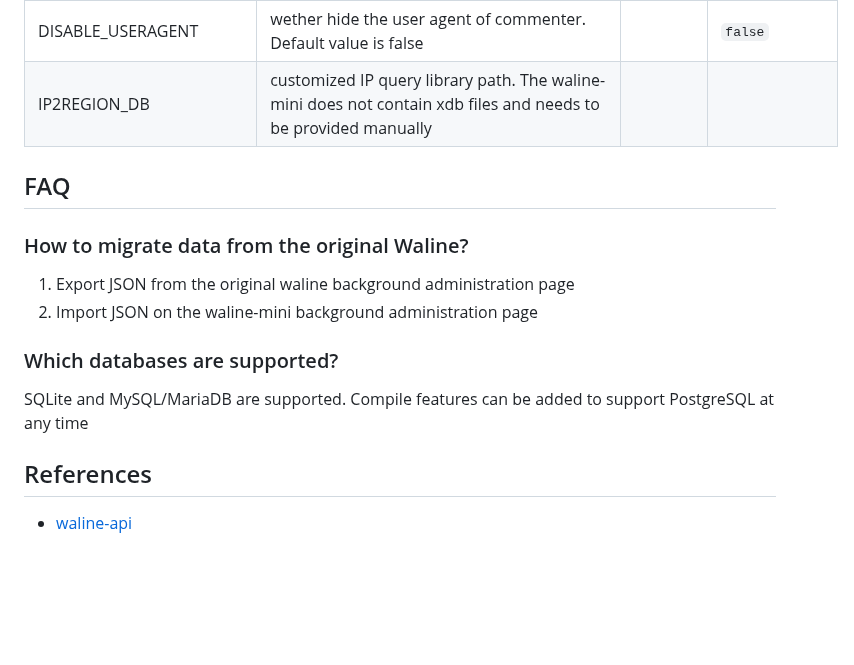
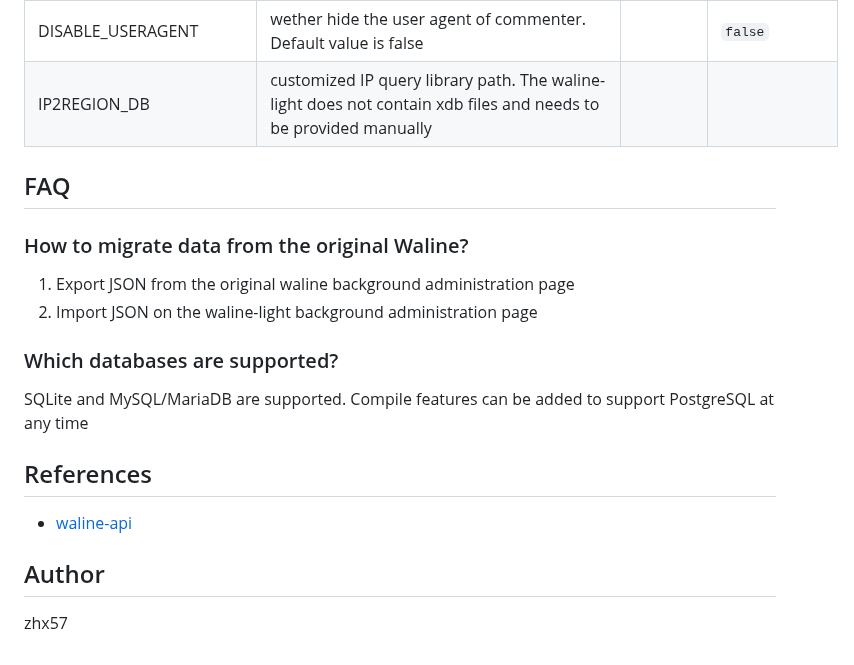
Before and after one commit to zhx57/waline-light, a Markdown page: README.md, the part around one of its changes. Rendered like a GitHub page; blank space fills up the shorter version.

```diff
--- a/README.md
+++ b/README.md
@@ -139,14 +139,14 @@ Configure waline-mini with environment variables:
 | DISABLE_AUTHORE_NOTIFY | wether disable author notification                                                                                                                                                          |         | `false`        |
 | DISABLE_REGION         | wether hide commenter's region. Default value is false                                                                                                                                      |         | `false`        |
 | DISABLE_USERAGENT      | wether hide the user agent of commenter. Default value is false                                                                                                                             |         | `false`        |
-| IP2REGION_DB           | customized IP query library path. The waline-mini does not contain xdb files and needs to be provided manually                                                                              |         |                |
+| IP2REGION_DB           | customized IP query library path. The waline-light does not contain xdb files and needs to be provided manually                                                                              |         |                |
 
 ## FAQ
 
 ### How to migrate data from the original Waline?
 
 1. Export JSON from the original waline background administration page
-2. Import JSON on the waline-mini background administration page
+2. Import JSON on the waline-light background administration page
 
 ### Which databases are supported?
 
@@ -155,3 +155,7 @@ SQLite and MySQL/MariaDB are supported. Compile features can be added to support
 ## References
 
 + [waline-api](https://waline.js.org/next/api/)
+
+## Author
+
+zhx57
```
Also changed, not shown: other parts of README.md (+20 -20 lines).
